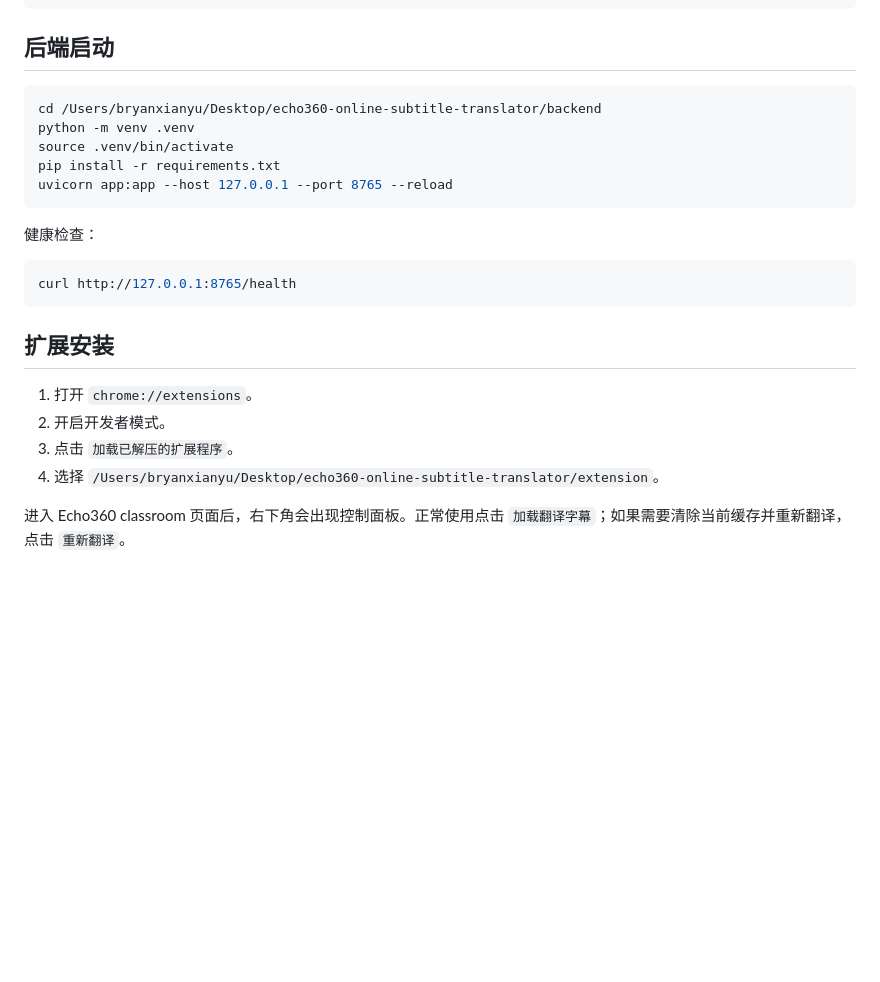
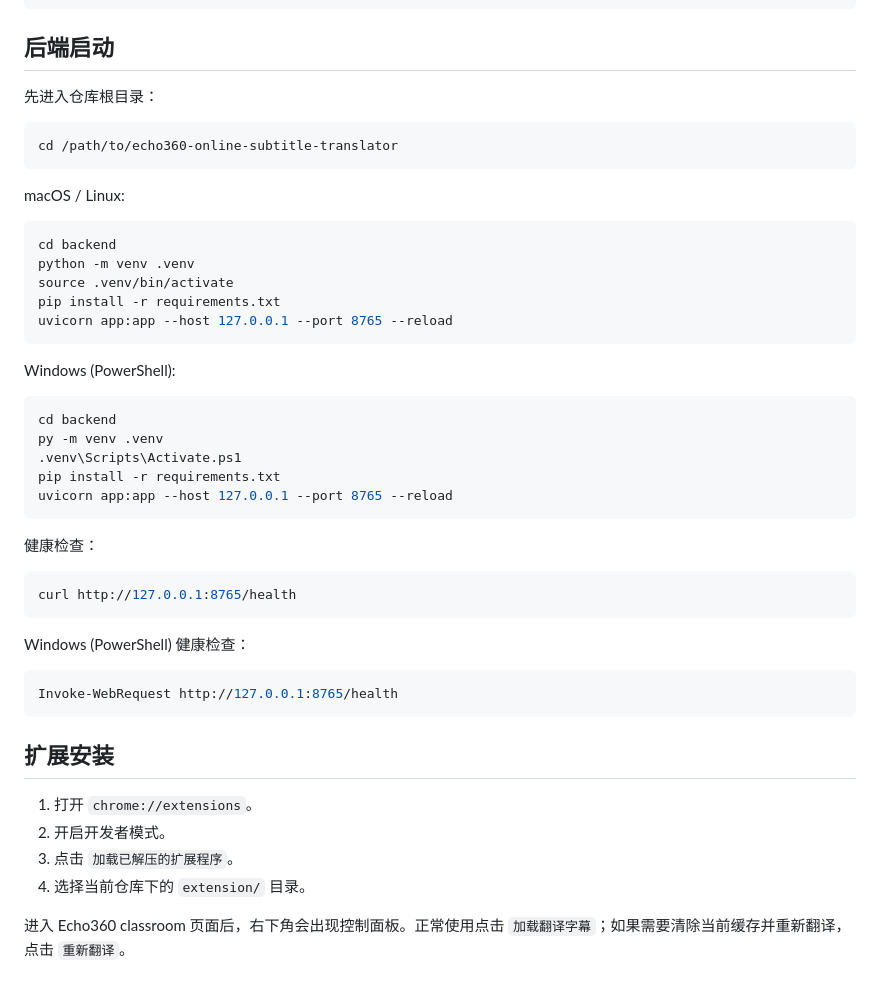
Before and after one commit to bryanxianyu/echo360-online-subtitle-translator, a Markdown page: README.md, the part around the change. GitHub-like rendering; blank space fills up the shorter version.

````diff
--- a/README.md
+++ b/README.md
@@ -38,10 +38,28 @@ page_probe.js           MAIN world 的 Echo360/React/XHR 探针，用于 media-i
 
 ## 后端启动
 
+先进入仓库根目录：
+
 ```bash
-cd /Users/bryanxianyu/Desktop/echo360-online-subtitle-translator/backend
+cd /path/to/echo360-online-subtitle-translator
+```
+
+macOS / Linux:
+
+```bash
+cd backend
 python -m venv .venv
 source .venv/bin/activate
+pip install -r requirements.txt
+uvicorn app:app --host 127.0.0.1 --port 8765 --reload
+```
+
+Windows (PowerShell):
+
+```powershell
+cd backend
+py -m venv .venv
+.venv\Scripts\Activate.ps1
 pip install -r requirements.txt
 uvicorn app:app --host 127.0.0.1 --port 8765 --reload
 ```
@@ -52,12 +70,18 @@ uvicorn app:app --host 127.0.0.1 --port 8765 --reload
 curl http://127.0.0.1:8765/health
 ```
 
+Windows (PowerShell) 健康检查：
+
+```powershell
+Invoke-WebRequest http://127.0.0.1:8765/health
+```
+
 ## 扩展安装
 
 1. 打开 `chrome://extensions`。
 2. 开启开发者模式。
 3. 点击 `加载已解压的扩展程序`。
-4. 选择 `/Users/bryanxianyu/Desktop/echo360-online-subtitle-translator/extension`。
+4. 选择当前仓库下的 `extension/` 目录。
 
 进入 Echo360 classroom 页面后，右下角会出现控制面板。正常使用点击 `加载翻译字幕`；如果需要清除当前缓存并重新翻译，点击 `重新翻译`。
 
````
Also changed, not shown: README.en.md (+26 -2 lines).
